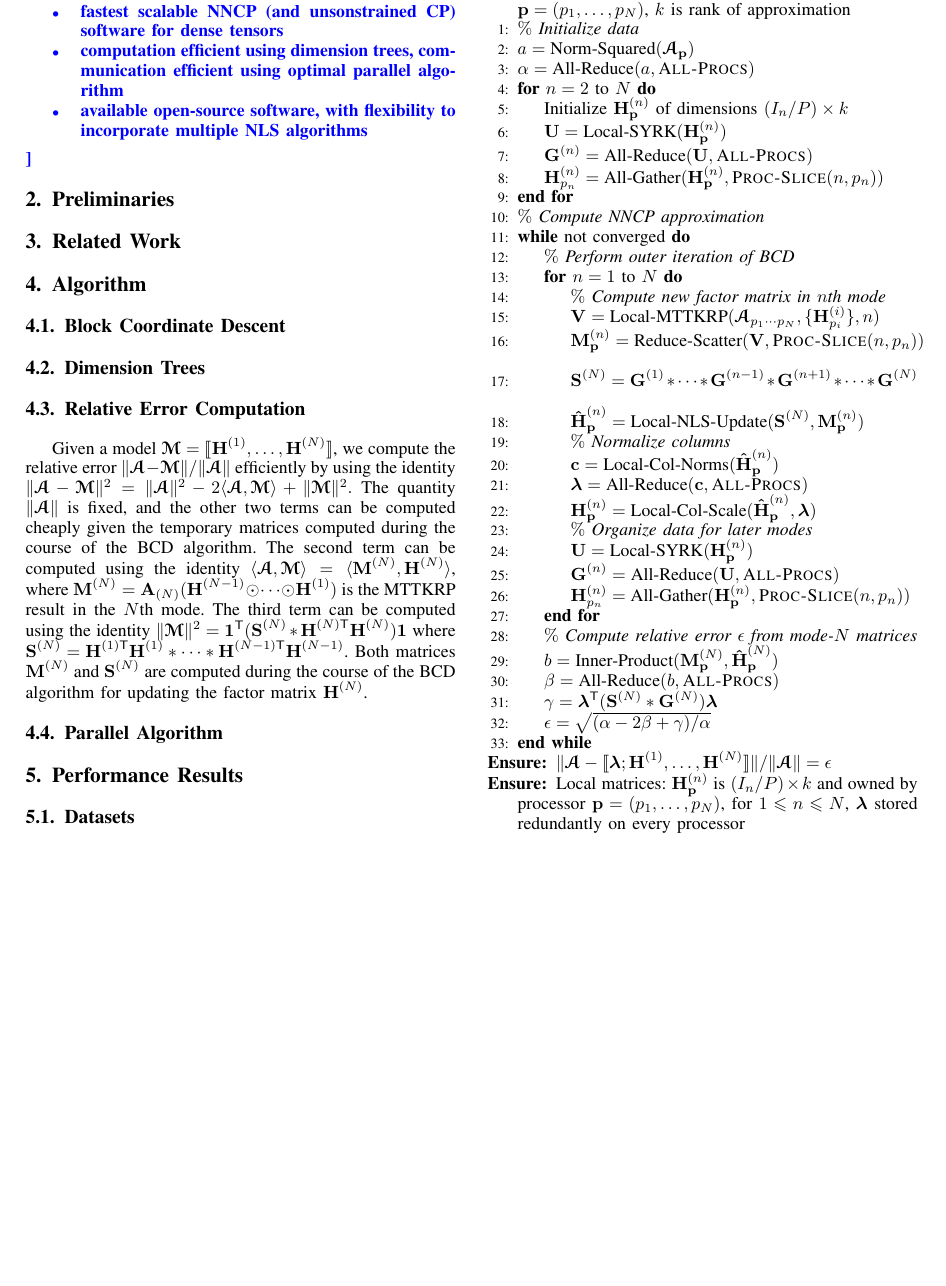
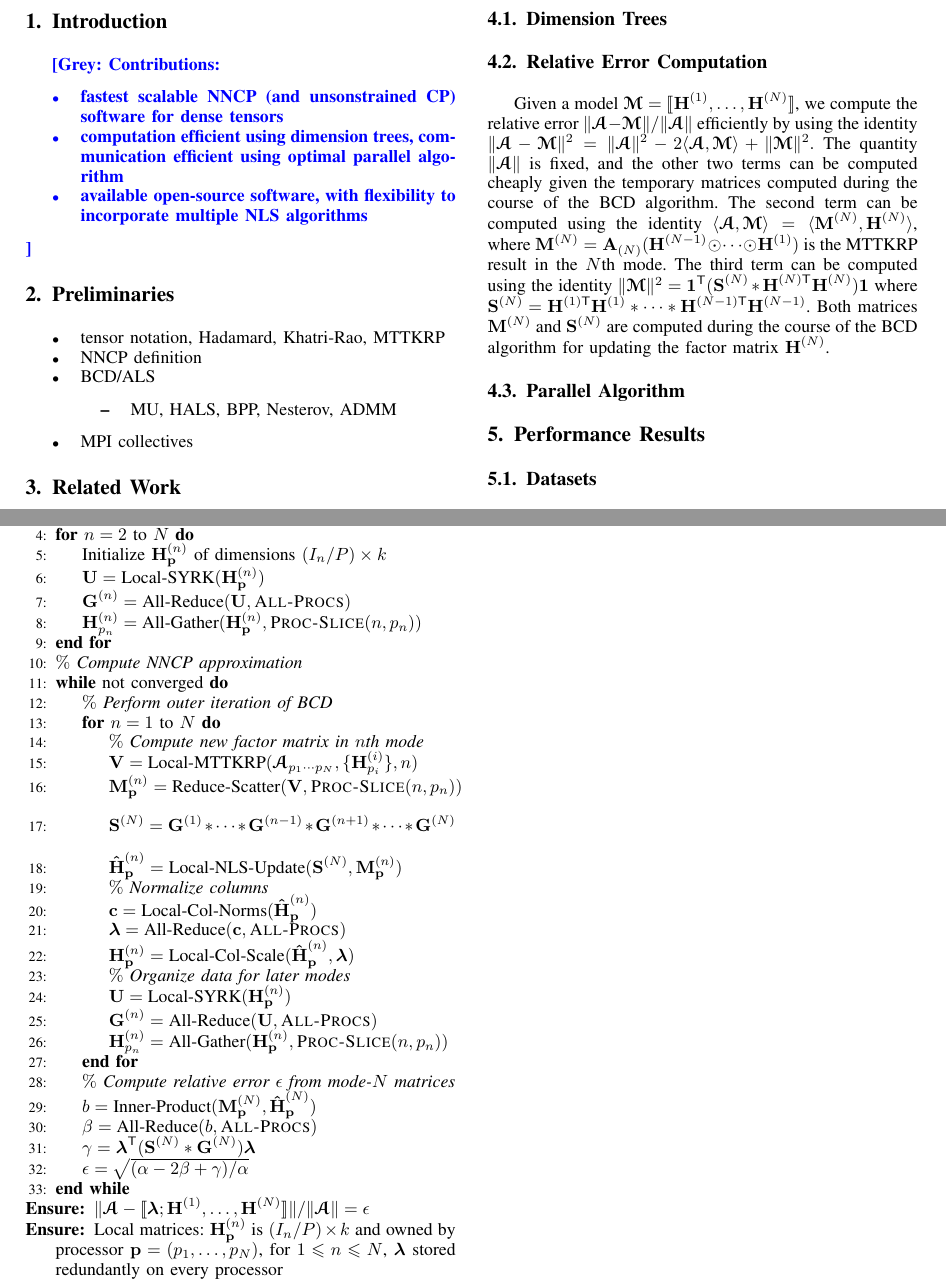
Before and after one commit to ramkikannan/planc, a LaTeX paper (latex/sc18/paper.tex, which reads latex/sc18/algorithm.tex, latex/sc18/prelims.tex, latex/sc18/survey.tex): part of page 1 of 2 before the commit and two parts of pages 1 and 2 of 2 after it, the two joined at a grey line, cut so that both start at the same text, the shorter picture padded with empty space. Compiled offline with pdfLaTeX; a missing font is replaced by an installed copy or a similar font; a LaTeX package or settings file that is missing is left out.

Commit message:
added lists after conversation

```diff
--- a/latex/sc18/algorithm.tex
+++ b/latex/sc18/algorithm.tex
@@ -1,7 +1,5 @@
 \section{Algorithm}
 \label{sec:algorithm}
-
-\subsection{Block Coordinate Descent}
 
 \subsection{Dimension Trees}
 
--- a/latex/sc18/prelims.tex
+++ b/latex/sc18/prelims.tex
@@ -1 +1,12 @@
-\section{Preliminaries} \label{sec:prelims}
+\section{Preliminaries}
+\label{sec:prelims}
+
+\begin{itemize}
+	\item tensor notation, Hadamard, Khatri-Rao, MTTKRP
+	\item NNCP definition
+	\item BCD/ALS
+	\begin{itemize}
+		\item MU, HALS, BPP, Nesterov, ADMM
+	\end{itemize}
+	\item MPI collectives
+\end{itemize}
--- a/latex/sc18/survey.tex
+++ b/latex/sc18/survey.tex
@@ -1 +1 @@
-\section{Related Work} \label{sec:survey}
+\section{Related Work}
```
Also changed, not shown: latex/sc18/survey.tex (28 more changed lines).
